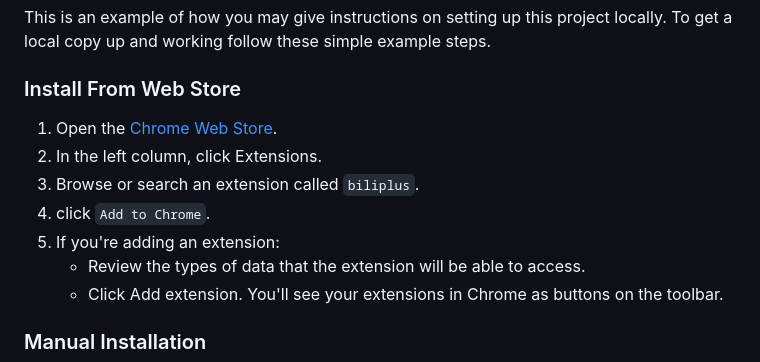
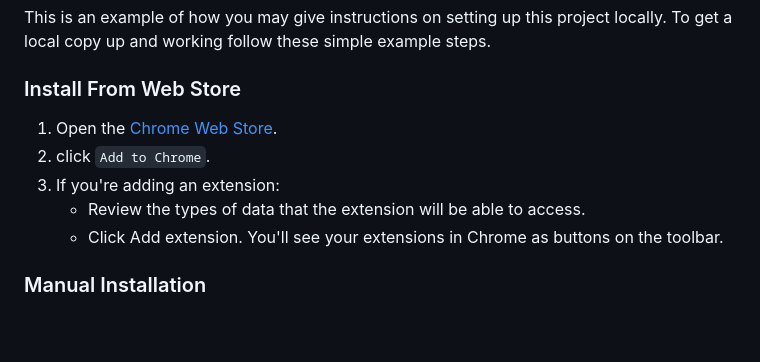
Before and after one commit to 0xlau/biliplus, a Markdown page: README.md, the part around the change printed below. GitHub-like rendering; blank space fills up the shorter version.

```diff
--- a/README.md
+++ b/README.md
@@ -83,11 +83,9 @@ To get a local copy up and working follow these simple example steps.
 
 ### Install From Web Store
 
-1. Open the [Chrome Web Store](https://chromewebstore.google.com/).
-2. In the left column, click Extensions.
-3. Browse or search an extension called `biliplus`.
-4. click `Add to Chrome`.
-5. If you're adding an extension:
+1. Open the [Chrome Web Store](https://chrome.google.com/webstore/detail/liddcdcjkpeaiblhebgihpmcaknpgbgk).
+2. click `Add to Chrome`.
+3. If you're adding an extension:
     * Review the types of data that the extension will be able to access.
     * Click Add extension.
 You'll see your extensions in Chrome as buttons on the toolbar.
```
Also changed, not shown: other parts of README.md (+2 -2 lines).
